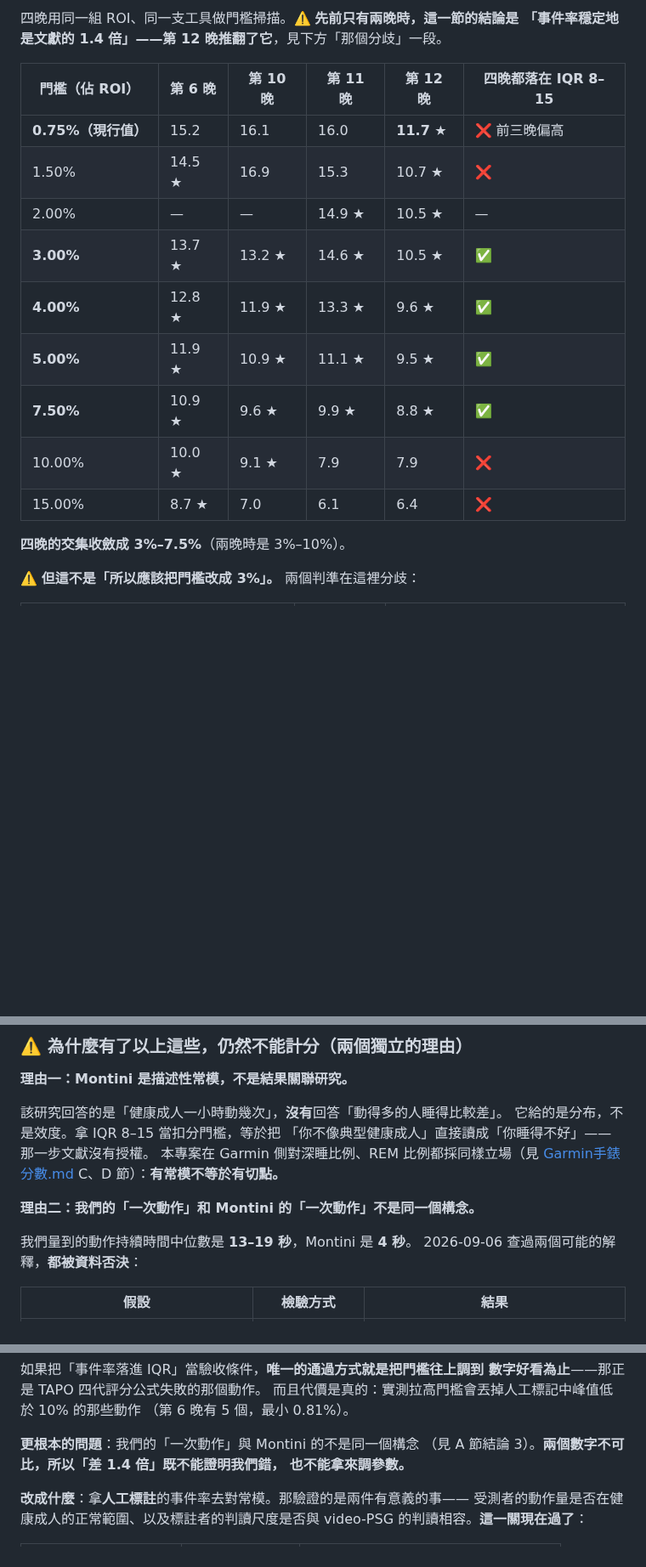
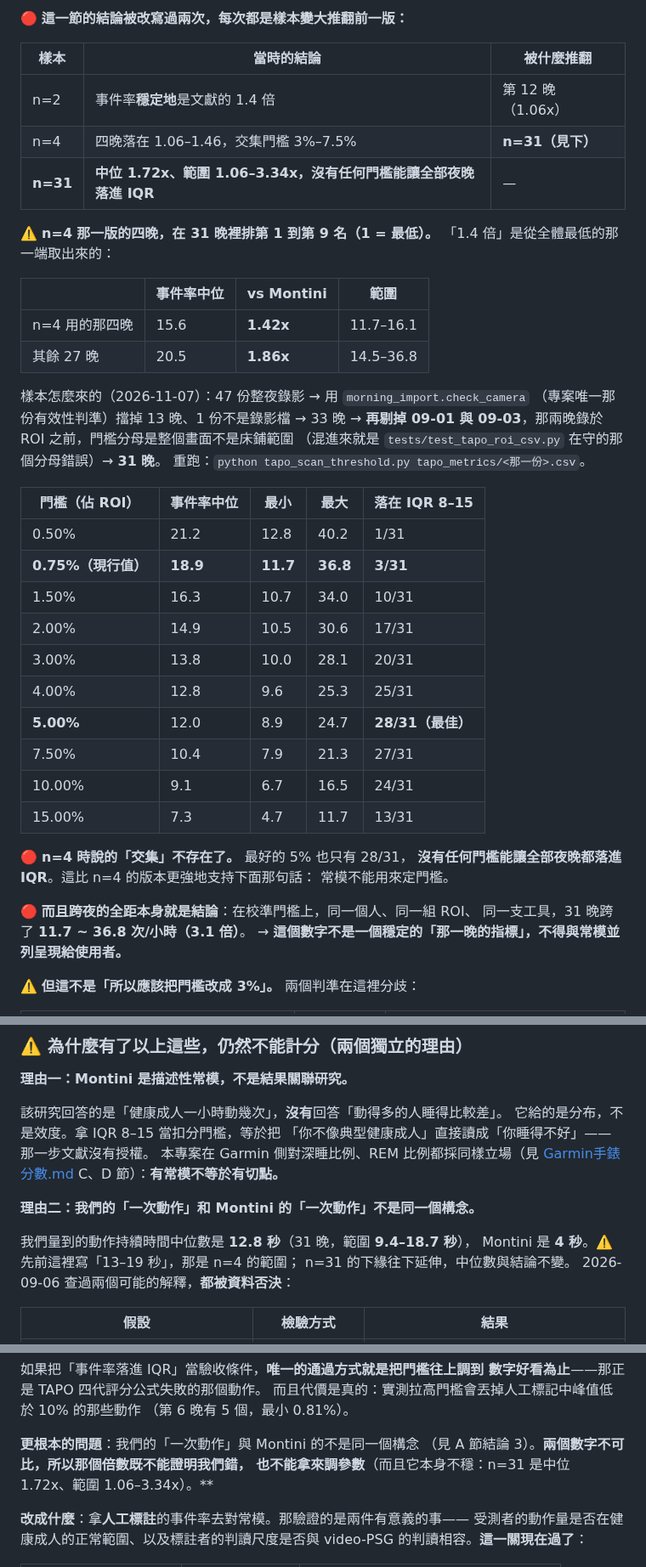
Before and after one commit to Nathan-0227/Sonnap-Project, a Markdown page: Research-Background/攝影機分數.md, 3 parts joined by grey strips. Shown at 85% size. Drawn GitHub-style; blank space fills up the shorter version.

```diff
--- a/Research-Background/攝影機分數.md
+++ b/Research-Background/攝影機分數.md
@@ -143,20 +143,46 @@ Montini 等人（2024）對 50 名健康成人（27 男 23 女，20–70 歲）
 
-四晚用同一組 ROI、同一支工具做門檻掃描。⚠️ **先前只有兩晚時，這一節的結論是
-「事件率穩定地是文獻的 1.4 倍」——第 12 晚推翻了它**，見下方「那個分歧」一段。
+🔴 **這一節的結論被改寫過兩次，每次都是樣本變大推翻前一版：**
 
-| 門檻（佔 ROI） | 第 6 晚 | 第 10 晚 | 第 11 晚 | 第 12 晚 | 四晚都落在 IQR 8–15 |
-|---|---|---|---|---|---|
-| **0.75%（現行值）** | 15.2 | 16.1 | 16.0 | **11.7 ★** | ❌ 前三晚偏高 |
-| 1.50% | 14.5 ★ | 16.9 | 15.3 | 10.7 ★ | ❌ |
-| 2.00% | — | — | 14.9 ★ | 10.5 ★ | — |
-| **3.00%** | 13.7 ★ | 13.2 ★ | 14.6 ★ | 10.5 ★ | ✅ |
-| **4.00%** | 12.8 ★ | 11.9 ★ | 13.3 ★ | 9.6 ★ | ✅ |
-| **5.00%** | 11.9 ★ | 10.9 ★ | 11.1 ★ | 9.5 ★ | ✅ |
-| **7.50%** | 10.9 ★ | 9.6 ★ | 9.9 ★ | 8.8 ★ | ✅ |
-| 10.00% | 10.0 ★ | 9.1 ★ | 7.9 | 7.9 | ❌ |
-| 15.00% | 8.7 ★ | 7.0 | 6.1 | 6.4 | ❌ |
+| 樣本 | 當時的結論 | 被什麼推翻 |
+|---|---|---|
+| n=2 | 事件率**穩定地**是文獻的 1.4 倍 | 第 12 晚（1.06x） |
+| n=4 | 四晚落在 1.06–1.46，交集門檻 3%–7.5% | **n=31（見下）** |
+| **n=31** | **中位 1.72x、範圍 1.06–3.34x，沒有任何門檻能讓全部夜晚落進 IQR** | — |
 
-**四晚的交集收斂成 3%–7.5%**（兩晚時是 3%–10%）。
+⚠️ **n=4 那一版的四晚，在 31 晚裡排第 1 到第 9 名（1 = 最低）。**
+「1.4 倍」是從全體最低的那一端取出來的：
+
+| | 事件率中位 | vs Montini | 範圍 |
+|---|---|---|---|
+| n=4 用的那四晚 | 15.6 | **1.42x** | 11.7–16.1 |
+| 其餘 27 晚 | 20.5 | **1.86x** | 14.5–36.8 |
+
+樣本怎麼來的（2026-11-07）：47 份整夜錄影 → 用 `morning_import.check_camera`
+（專案唯一那份有效性判準）擋掉 13 晚、1 份不是錄影檔 → 33 晚 →
+**再剔掉 09-01 與 09-03**，那兩晚錄於 ROI 之前，門檻分母是整個畫面不是床鋪範圍
+（混進來就是 `tests/test_tapo_roi_csv.py` 在守的那個分母錯誤）→ **31 晚**。
+重跑：`python tapo_scan_threshold.py tapo_metrics/<那一份>.csv`。
+
+| 門檻（佔 ROI） | 事件率中位 | 最小 | 最大 | 落在 IQR 8–15 |
+|---|---|---|---|---|
+| 0.50% | 21.2 | 12.8 | 40.2 | 1/31 |
+| **0.75%（現行值）** | **18.9** | **11.7** | **36.8** | **3/31** |
+| 1.50% | 16.3 | 10.7 | 34.0 | 10/31 |
+| 2.00% | 14.9 | 10.5 | 30.6 | 17/31 |
+| 3.00% | 13.8 | 10.0 | 28.1 | 20/31 |
+| 4.00% | 12.8 | 9.6 | 25.3 | 25/31 |
+| **5.00%** | 12.0 | 8.9 | 24.7 | **28/31（最佳）** |
+| 7.50% | 10.4 | 7.9 | 21.3 | 27/31 |
+| 10.00% | 9.1 | 6.7 | 16.5 | 24/31 |
+| 15.00% | 7.3 | 4.7 | 11.7 | 13/31 |
+
+🔴 **n=4 時說的「交集」不存在了。** 最好的 5% 也只有 28/31，
+**沒有任何門檻能讓全部夜晚都落進 IQR**。這比 n=4 的版本更強地支持下面那句話：
+常模不能用來定門檻。
+
+🔴 **而且跨夜的全距本身就是結論**：在校準門檻上，同一個人、同一組 ROI、
+同一支工具，31 晚跨了 **11.7 ~ 36.8 次/小時（3.1 倍）**。
+→ **這個數字不是一個穩定的「那一晚的指標」，不得與常模並列呈現給使用者。**
 
 ⚠️ **但這不是「所以應該把門檻改成 3%」。** 兩個判準在這裡分歧：
 
@@ -298,7 +360,9 @@ Montini 數的是**個別離散體動**。敏感度掃描支持這個方向—
 
 **理由二：我們的「一次動作」和 Montini 的「一次動作」不是同一個構念。**
 
-我們量到的動作持續時間中位數是 **13–19 秒**，Montini 是 **4 秒**。
+我們量到的動作持續時間中位數是 **12.8 秒**（31 晚，範圍 **9.4–18.7 秒**），
+Montini 是 **4 秒**。⚠️ 先前這裡寫「13–19 秒」，那是 n=4 的範圍；
+n=31 的下緣往下延伸，中位數與結論不變。
 2026-09-06 查過兩個可能的解釋，**都被資料否決**：
 
 | 假設 | 檢驗方式 | 結果 |
@@ -843,8 +907,8 @@ Garmin 側的 `final_score` 每一項都指得到文獻，這是本專案最難
 （第 6 晚有 5 個，最小 0.81%）。
 
 **更根本的問題**：我們的「一次動作」與 Montini 的不是同一個構念
-（見 A 節結論 3）。**兩個數字不可比，所以「差 1.4 倍」既不能證明我們錯，
-也不能拿來調參數。**
+（見 A 節結論 3）。**兩個數字不可比，所以那個倍數既不能證明我們錯，
+也不能拿來調參數**（而且它本身不穩：n=31 是中位 1.72x、範圍 1.06–3.34x）。**
 
 **改成什麼**：拿**人工標註**的事件率去對常模。那驗證的是兩件有意義的事——
 受測者的動作量是否在健康成人的正常範圍、以及標註者的判讀尺度是否與
```
Also changed, not shown: other parts of Research-Background/攝影機分數.md (+55 -19 lines), CLAUDE.md (+9 -1 lines).
